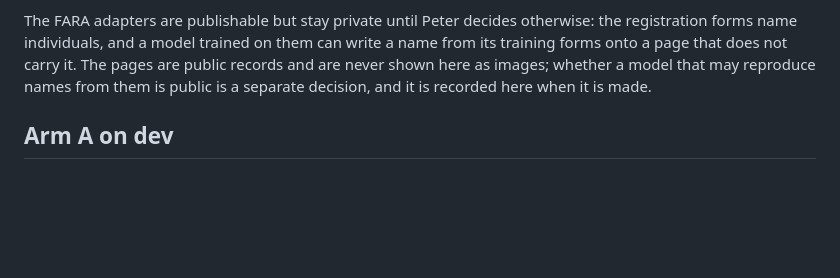
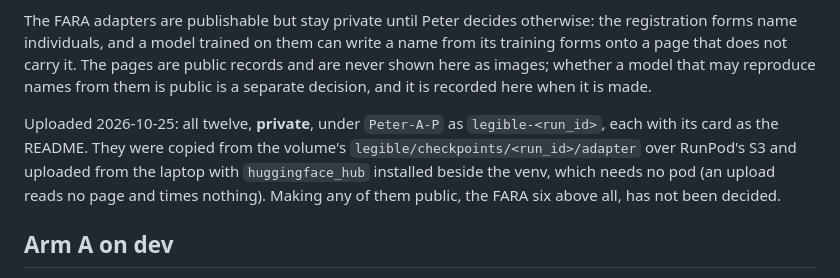
Before and after one commit to Peter-A-P/scanned-form-extraction, a Markdown page: docs/models.md, the part around the change. Rendered like a GitHub page; blank space fills up the shorter version.

Commit message:
docs/models.md: the twelve headline adapters uploaded private to the Hub under Peter-A-P with their cards, 2026-10-25; none made public

```diff
--- a/docs/models.md
+++ b/docs/models.md
@@ -76,6 +76,12 @@ training forms onto a page that does not carry it. The pages are public records
 shown here as images; whether a model that may reproduce names from them is public is a
 separate decision, and it is recorded here when it is made.
 
+Uploaded 2026-10-25: all twelve, **private**, under `Peter-A-P` as `legible-<run_id>`, each
+with its card as the README. They were copied from the volume's `legible/checkpoints/<run_id>/adapter`
+over RunPod's S3 and uploaded from the laptop with `huggingface_hub` installed beside the venv,
+which needs no pod (an upload reads no page and times nothing). Making any of them public,
+the FARA six above all, has not been decided.
+
 ## Arm A on dev
 
 2026-10-17, level 0, prompt version 1, batch rate, submitted from the laptop through the
```
